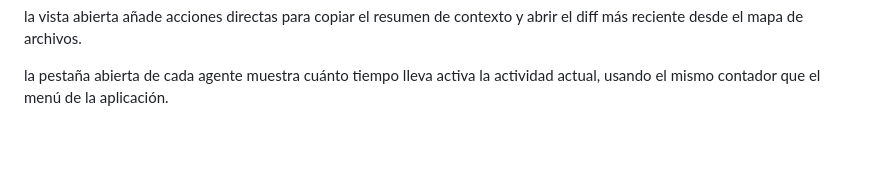
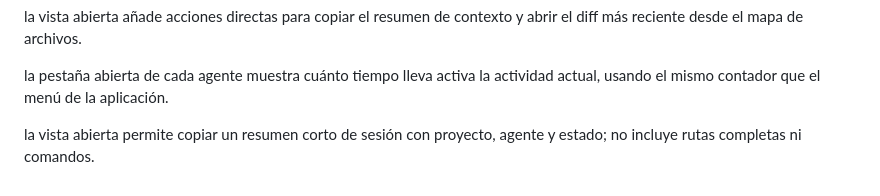
Before and after one commit to kisnner26/claude-pet, a Markdown page: docs/ISLAND.md, the part around the change. Drawn GitHub-style; blank space fills up the shorter version.

Commit message:
docs: documenta resumen copiable de sesión

```diff
--- a/docs/ISLAND.md
+++ b/docs/ISLAND.md
@@ -108,3 +108,5 @@ el porcentaje compacto incluye una barra horizontal proporcional al contexto res
 la vista abierta añade acciones directas para copiar el resumen de contexto y abrir el diff más reciente desde el mapa de archivos.
 
 la pestaña abierta de cada agente muestra cuánto tiempo lleva activa la actividad actual, usando el mismo contador que el menú de la aplicación.
+
+la vista abierta permite copiar un resumen corto de sesión con proyecto, agente y estado; no incluye rutas completas ni comandos.
```
